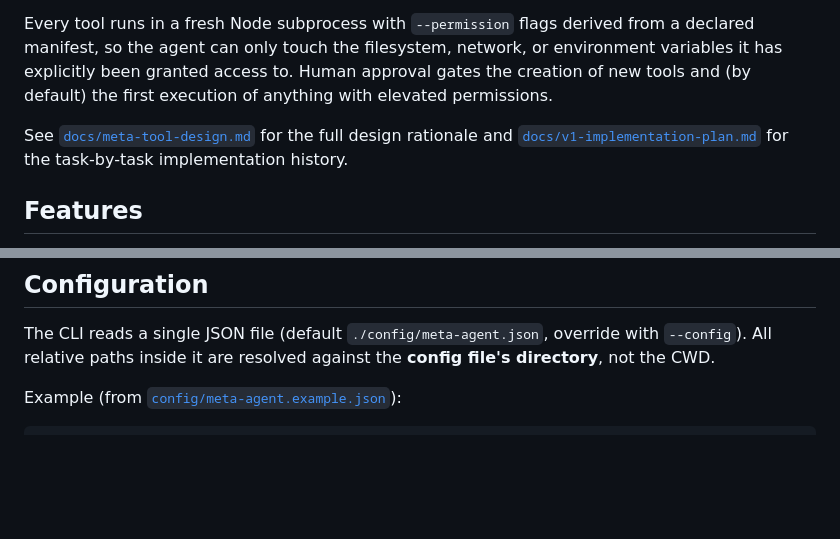
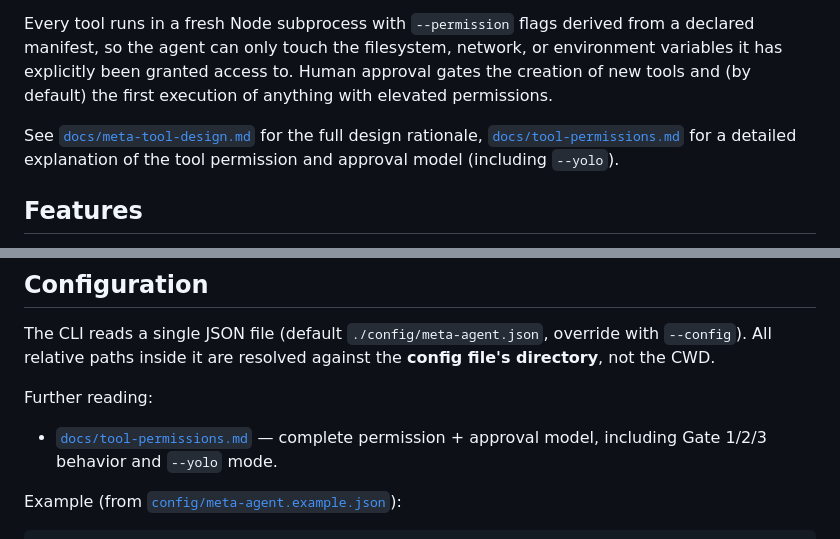
Before and after one commit to slior/meta-agent, a Markdown page: README.md, 2 parts joined by grey strips. Drawn GitHub-style; blank space fills up the shorter version.

````diff
--- a/README.md
+++ b/README.md
@@ -4,7 +4,7 @@ A local, TypeScript meta-agent that **creates, composes, and invokes its own too
 
 Every tool runs in a fresh Node subprocess with `--permission` flags derived from a declared manifest, so the agent can only touch the filesystem, network, or environment variables it has explicitly been granted access to. Human approval gates the creation of new tools and (by default) the first execution of anything with elevated permissions.
 
-See [`docs/meta-tool-design.md`](docs/meta-tool-design.md) for the full design rationale and [`docs/v1-implementation-plan.md`](docs/v1-implementation-plan.md) for the task-by-task implementation history.
+See [`docs/meta-tool-design.md`](docs/meta-tool-design.md) for the full design rationale, [`docs/tool-permissions.md`](docs/tool-permissions.md) for a detailed explanation of the tool permission and approval model (including `--yolo`).
 
 ## Features
 
@@ -90,6 +90,9 @@ Anything else you type becomes a task for the agent.
 
 The CLI reads a single JSON file (default `./config/meta-agent.json`, override with `--config`). All relative paths inside it are resolved against the **config file's directory**, not the CWD.
 
+Further reading:
+- [`docs/tool-permissions.md`](docs/tool-permissions.md) — complete permission + approval model, including Gate 1/2/3 behavior and `--yolo` mode.
+
 Example (from [`config/meta-agent.example.json`](config/meta-agent.example.json)):
 
 ```json
````
Also changed, not shown: docs/tool-permissions.md (added, +465 -0 lines).
